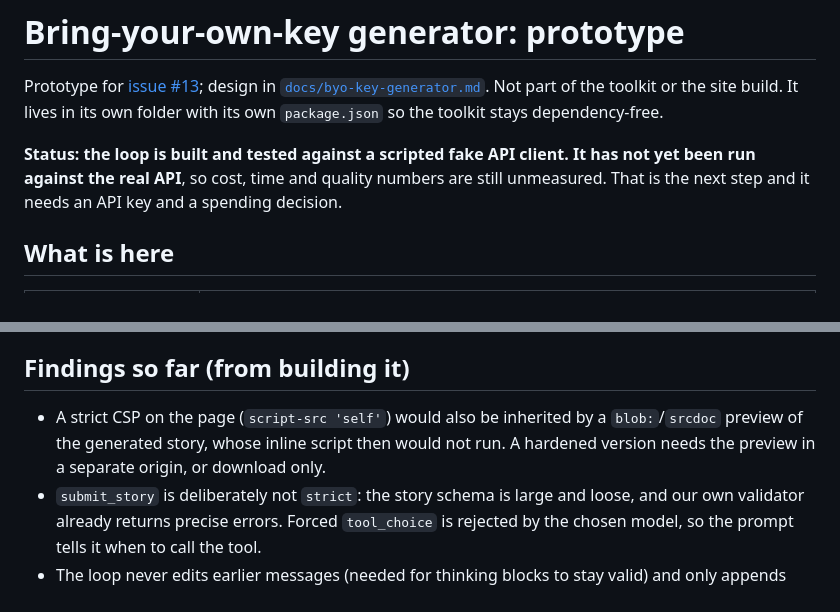
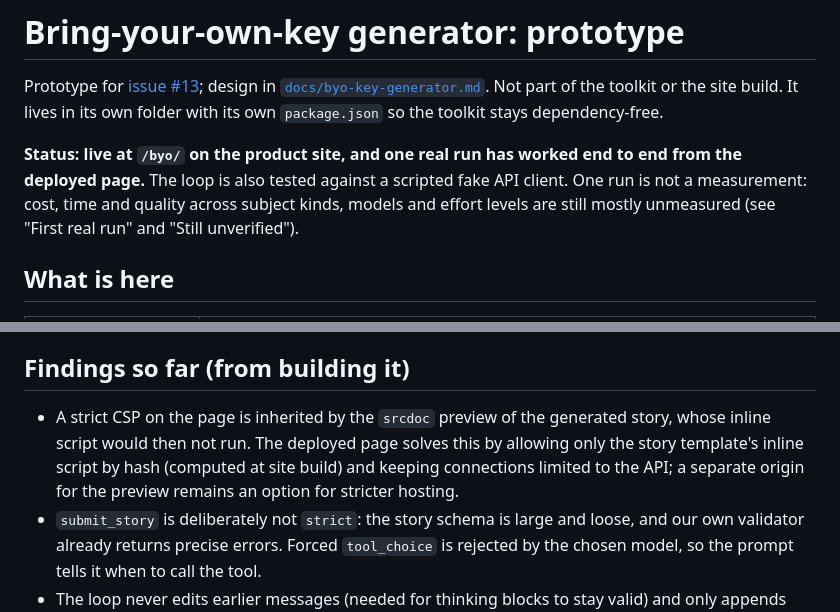
Before and after one commit to Teambotics-Inc/StoryTeller, a Markdown page: prototype/byo-key/README.md, 2 parts joined by grey strips. Rendered like a GitHub page.

```diff
--- a/prototype/byo-key/README.md
+++ b/prototype/byo-key/README.md
@@ -2,7 +2,7 @@
 
 Prototype for [issue #13](https://github.com/Teambotics-Inc/StoryTeller/issues/13); design in [`docs/byo-key-generator.md`](../../docs/byo-key-generator.md). Not part of the toolkit or the site build. It lives in its own folder with its own `package.json` so the toolkit stays dependency-free.
 
-**Status: the loop is built and tested against a scripted fake API client. It has not yet been run against the real API**, so cost, time and quality numbers are still unmeasured. That is the next step and it needs an API key and a spending decision.
+**Status: live at `/byo/` on the product site, and one real run has worked end to end from the deployed page.** The loop is also tested against a scripted fake API client. One run is not a measurement: cost, time and quality across subject kinds, models and effort levels are still mostly unmeasured (see "First real run" and "Still unverified").
 
 ## What is here
 
@@ -48,6 +85,6 @@ Each run writes `runs/<name>/` with `story.json`, `theme.json`, `index.html` and
 
 ## Findings so far (from building it)
 
-- A strict CSP on the page (`script-src 'self'`) would also be inherited by a `blob:`/`srcdoc` preview of the generated story, whose inline script then would not run. A hardened version needs the preview in a separate origin, or download only.
+- A strict CSP on the page is inherited by the `srcdoc` preview of the generated story, whose inline script would then not run. The deployed page solves this by allowing only the story template's inline script by hash (computed at site build) and keeping connections limited to the API; a separate origin for the preview remains an option for stricter hosting.
 - `submit_story` is deliberately not `strict`: the story schema is large and loose, and our own validator already returns precise errors. Forced `tool_choice` is rejected by the chosen model, so the prompt tells it when to call the tool.
 - The loop never edits earlier messages (needed for thinking blocks to stay valid) and only appends nudges and tool results.
```
Also changed, not shown: other parts of prototype/byo-key/README.md (+42 -5 lines).
